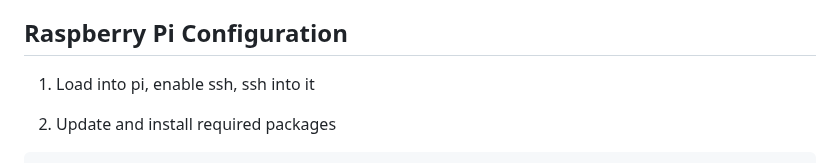
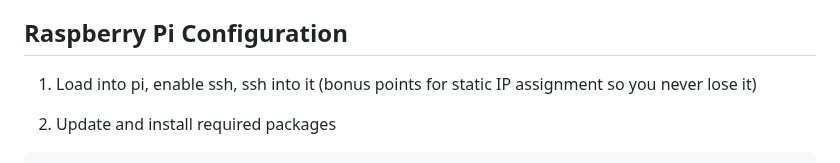
Before and after one commit to jackmcnulty/sports-ticker, a Markdown page: README.md, the part around the change. Drawn GitHub-style.

````diff
--- a/README.md
+++ b/README.md
@@ -18,7 +18,7 @@ To increase the pause duration at the top and bottom, update `const pause = 1000
 
 ## Raspberry Pi Configuration
 
-1. Load into pi, enable ssh, ssh into it
+1. Load into pi, enable ssh, ssh into it (bonus points for static IP assignment so you never lose it)
 
 2. Update and install required packages
 ```
````
